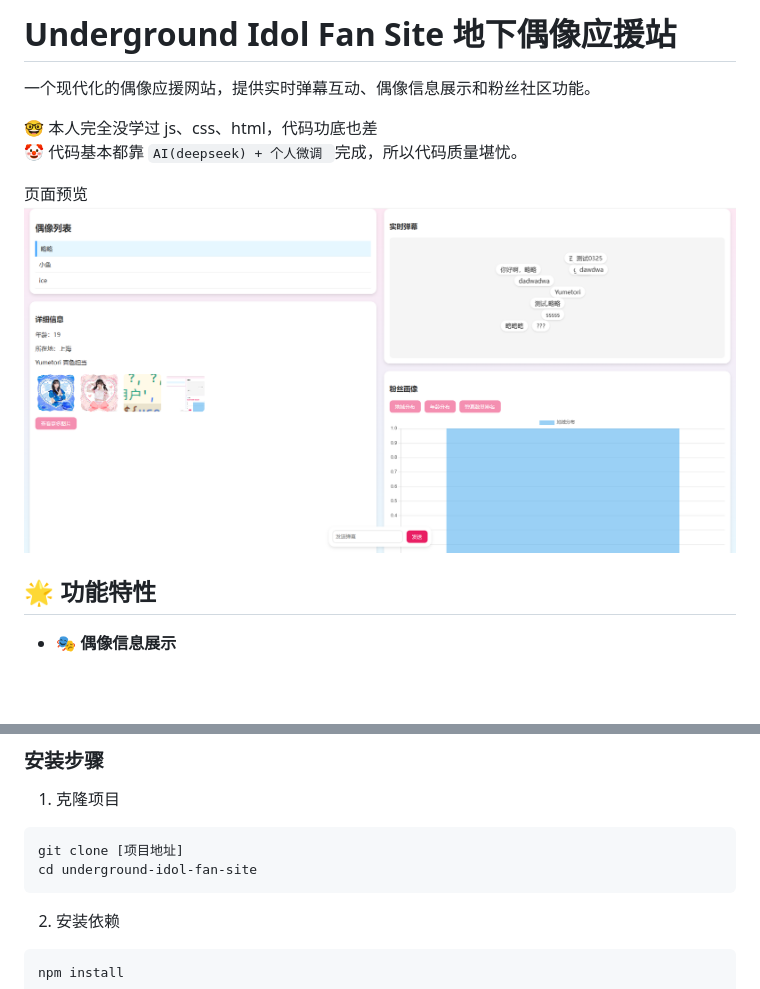
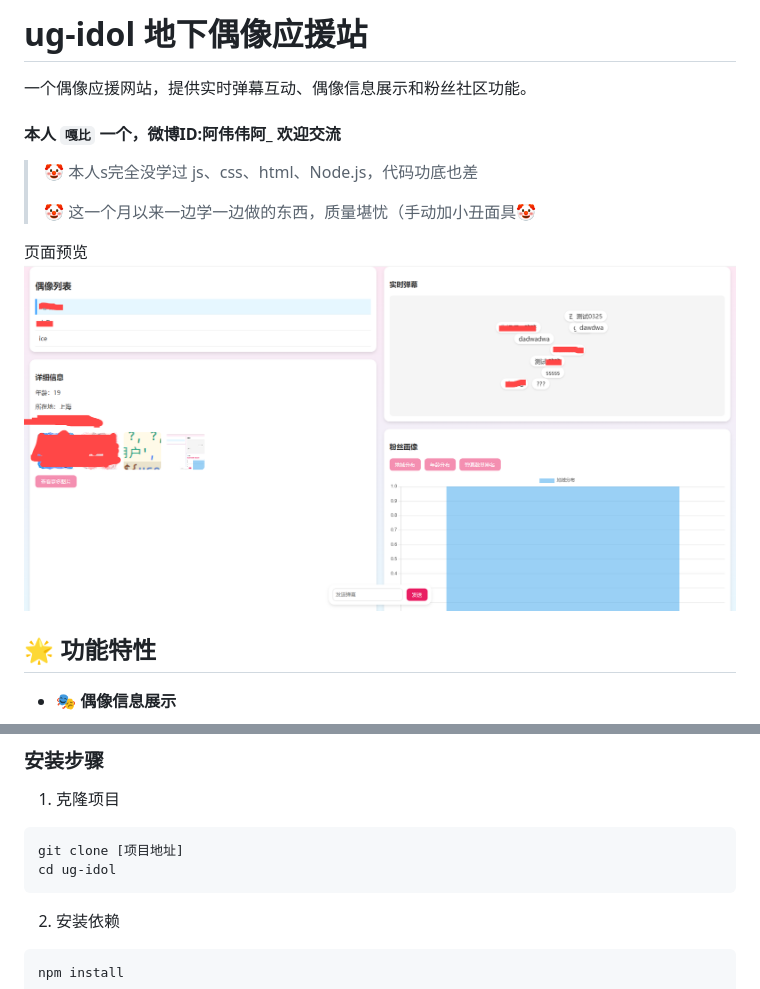
Before and after one commit to FXmonkey/ug-idol, a Markdown page: README.md, 2 parts joined by grey strips. GitHub-like rendering; pictures changed too: assets/image.png; blank space fills up the shorter version.

Commit message:
fix:修改 readme

````diff
--- a/README.md
+++ b/README.md
@@ -1,12 +1,23 @@
-# Underground Idol Fan Site 地下偶像应援站
+# ug-idol 地下偶像应援站
 
-一个现代化的偶像应援网站，提供实时弹幕互动、偶像信息展示和粉丝社区功能。
+一个偶像应援网站，提供实时弹幕互动、偶像信息展示和粉丝社区功能。
 
-🤓 本人完全没学过 js、css、html，代码功底也差<br />
-🤡 代码基本都靠 `AI(deepseek) + 个人微调 `完成，所以代码质量堪忧。
+
+
+#### 本人 `嘎比` 一个，微博ID:阿伟伟阿_           欢迎交流
+
+
+
+> 🤡 本人s完全没学过 js、css、html、Node.js，代码功底也差
+>
+> 🤡 这一个月以来一边学一边做的东西，质量堪忧（手动加小丑面具🤡<br />
+
+
 
 页面预览
 ![主页](assets/image.png)
+
+
 
 ## 🌟 功能特性
 
@@ -60,7 +71,7 @@
 1. 克隆项目
 ```bash
 git clone [项目地址]
-cd underground-idol-fan-site
+cd ug-idol
 ```
 
 2. 安装依赖
````
